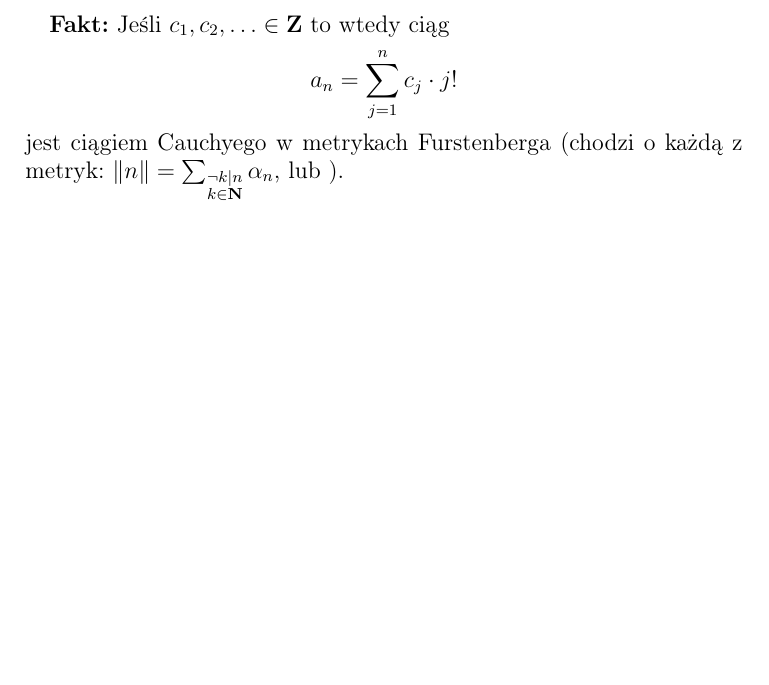
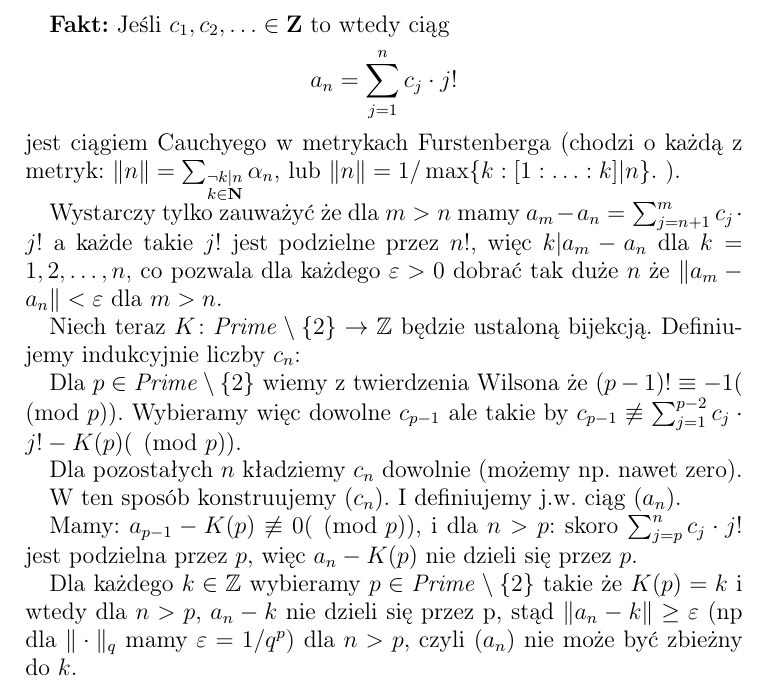
Before and after one commit to srod-prog-cwiczenia/Temp, a LaTeX paper (Notatki/furstenberg_a_ciagi_Cauchyego.tex): part of the page, cut so that both start at the same text, the shorter picture padded with empty space. Compiled offline with pdfLaTeX.

Commit message:
Dokończenie notki o ciągach Cauchy'ego w metryce Furstenberga

```diff
--- a/Notatki/furstenberg_a_ciagi_Cauchyego.tex
+++ b/Notatki/furstenberg_a_ciagi_Cauchyego.tex
@@ -49,7 +49,36 @@ to wtedy ciąg
 \]
 jest ciągiem Cauchyego w metrykach Furstenberga (chodzi o każdą z metryk:
 $\|n\| = \sum_{\substack{\neg k | n\\ k \in \mathbf{N}}} \alpha_n$, lub
+$\|n\| = 1/\max\{k: [1:\ldots:k] | n\}$.
 ).
 
+Wystarczy tylko zauważyć że dla $m > n$ mamy
+$a_m - a_n = \sum_{j=n+1}^m c_j \cdot j!$ a każde takie $j!$ jest
+podzielne przez $n!$, więc $k | a_m - a_n$ dla $k=1,2,\ldots,n$,
+co pozwala dla każdego $\varepsilon > 0$ dobrać tak duże $n$
+że $\|a_m - a_n\| < \varepsilon$ dla $m > n$.
 
+
+Niech teraz $K \colon \mathit{Prime}\setminus \{2\} \to \mathbb{Z}$ będzie
+ustaloną bijekcją. Definiujemy indukcyjnie liczby $c_n$:
+
+Dla $p \in \mathit{Prime}\setminus \{2\}$
+wiemy z twierdzenia Wilsona że $(p-1)! \equiv -1(\pmod p)$.
+Wybieramy więc dowolne $c_{p-1}$ ale takie by
+$c_{p-1} \not\equiv \sum_{j=1}^{p-2} c_j \cdot j! - K(p) (\pmod p)$.
+
+Dla pozostałych $n$ kładziemy $c_n$ dowolnie (możemy np. nawet zero).
+
+W ten sposób konstruujemy $(c_n)$. I definiujemy j.w. ciąg $(a_n)$.
+
+Mamy:
+$a_{p-1} - K(p) \not\equiv 0 (\pmod p)$,
+i dla $n > p$: skoro $\sum_{j=p}^{n} c_j\cdot j!$ jest podzielna przez $p$,
+więc $a_n - K(p)$ nie dzieli się przez $p$.
+
+Dla każdego $k\in\mathbb{Z}$ wybieramy $p\in\mathit{Prime}\setminus \{2\}$ takie że
+$K(p) = k$ i wtedy dla $n > p$, $a_n - k$ nie dzieli się przez p,
+stąd $\|a_n - k\| \geq \varepsilon$ (np dla
+$\|\cdot \|_q$ mamy $\varepsilon = 1/q^p$) dla $n > p$, czyli $(a_n)$
+nie może być zbieżny do $k$.
 \end{document}
```
